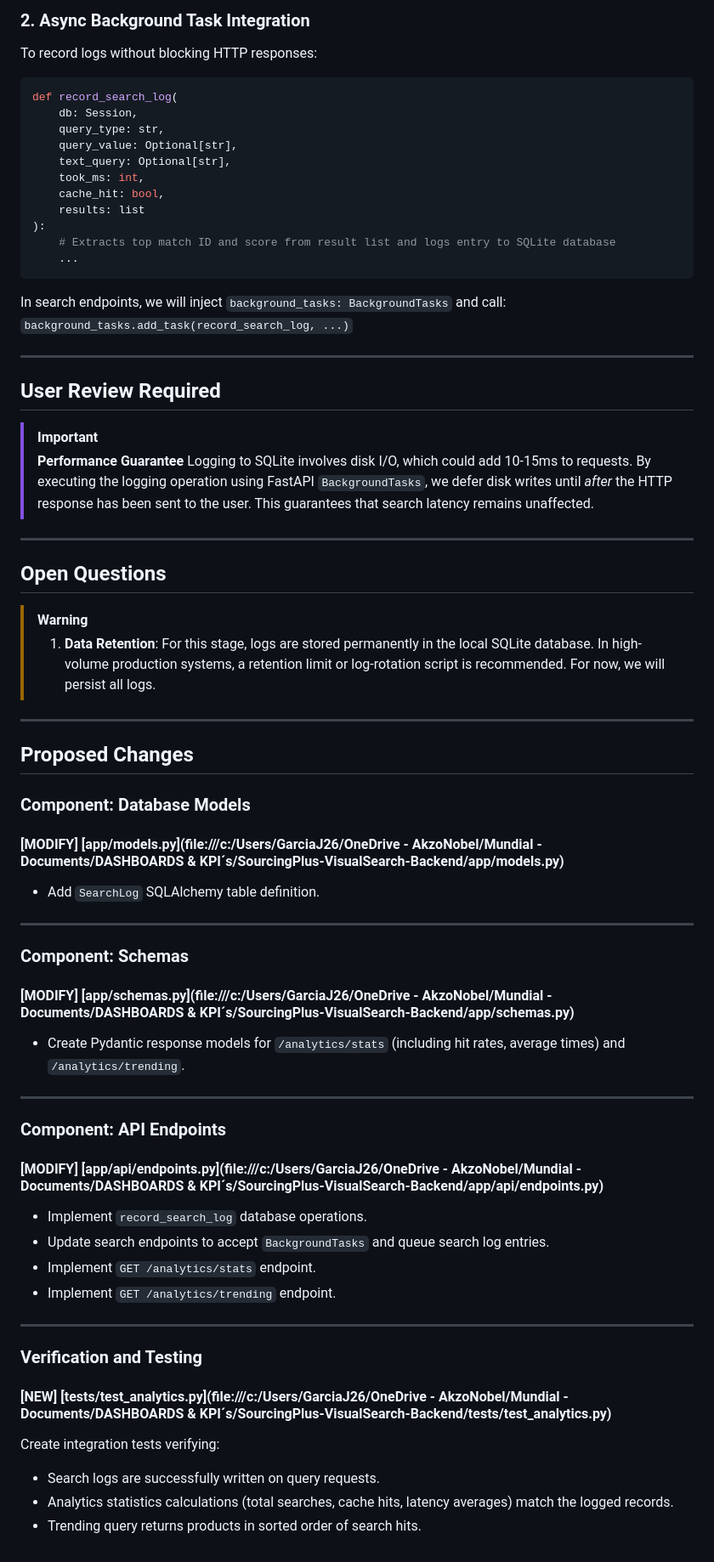
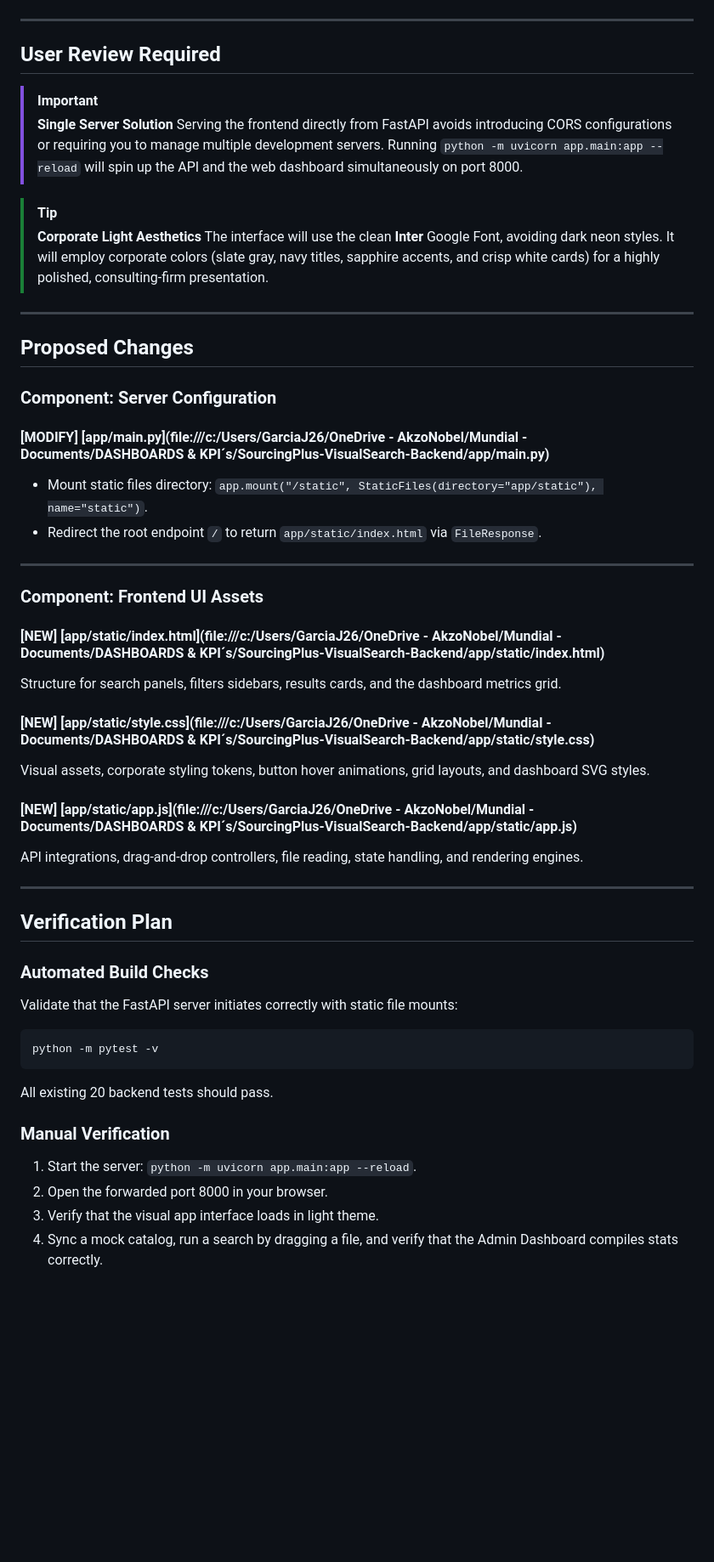
Before and after one commit to juankgarcia700/SourcingPlus-VisualSearch-Backend, a Markdown page: docs/implementation_plan.md, the part around one of its changes. Shown at 85% size. Rendered like a GitHub page; blank space fills up the shorter version.

Commit message:
Update docs including implementation plan, walkthrough, and task tracking for Phase 8

````diff
--- a/docs/implementation_plan.md
+++ b/docs/implementation_plan.md
@@ -30,70 +30,53 @@ class SearchLog(Base):
 ```
-
-### 2. Async Background Task Integration
-To record logs without blocking HTTP responses:
-```python
-def record_search_log(
-    db: Session,
-    query_type: str,
-    query_value: Optional[str],
-    text_query: Optional[str],
-    took_ms: int,
-    cache_hit: bool,
-    results: list
-):
-    # Extracts top match ID and score from result list and logs entry to SQLite database
-    ...
-```
-In search endpoints, we will inject `background_tasks: BackgroundTasks` and call:
-`background_tasks.add_task(record_search_log, ...)`
 
 ---
 
 ## User Review Required
 
 > [!IMPORTANT]
-> **Performance Guarantee**
-> Logging to SQLite involves disk I/O, which could add 10-15ms to requests. By executing the logging operation using FastAPI `BackgroundTasks`, we defer disk writes until *after* the HTTP response has been sent to the user. This guarantees that search latency remains unaffected.
+> **Single Server Solution**
+> Serving the frontend directly from FastAPI avoids introducing CORS configurations or requiring you to manage multiple development servers. Running `python -m uvicorn app.main:app --reload` will spin up the API and the web dashboard simultaneously on port 8000.
 
----
-
-## Open Questions
-
-> [!WARNING]
-> 1. **Data Retention**: For this stage, logs are stored permanently in the local SQLite database. In high-volume production systems, a retention limit or log-rotation script is recommended. For now, we will persist all logs.
+> [!TIP]
+> **Corporate Light Aesthetics**
+> The interface will use the clean **Inter** Google Font, avoiding dark neon styles. It will employ corporate colors (slate gray, navy titles, sapphire accents, and crisp white cards) for a highly polished, consulting-firm presentation.
 
 ---
 
 ## Proposed Changes
 
-### Component: Database Models
+### Component: Server Configuration
 
-#### [MODIFY] [app/models.py](file:///c:/Users/GarciaJ26/OneDrive - AkzoNobel/Mundial - Documents/DASHBOARDS & KPI´s/SourcingPlus-VisualSearch-Backend/app/models.py)
-*   Add `SearchLog` SQLAlchemy table definition.
+#### [MODIFY] [app/main.py](file:///c:/Users/GarciaJ26/OneDrive - AkzoNobel/Mundial - Documents/DASHBOARDS & KPI´s/SourcingPlus-VisualSearch-Backend/app/main.py)
+*   Mount static files directory: `app.mount("/static", StaticFiles(directory="app/static"), name="static")`.
+*   Redirect the root endpoint `/` to return `app/static/index.html` via `FileResponse`.
 
 ---
 
-### Component: Schemas
+### Component: Frontend UI Assets
 
-#### [MODIFY] [app/schemas.py](file:///c:/Users/GarciaJ26/OneDrive - AkzoNobel/Mundial - Documents/DASHBOARDS & KPI´s/SourcingPlus-VisualSearch-Backend/app/schemas.py)
-*   Create Pydantic response models for `/analytics/stats` (including hit rates, average times) and `/analytics/trending`.
+#### [NEW] [app/static/index.html](file:///c:/Users/GarciaJ26/OneDrive - AkzoNobel/Mundial - Documents/DASHBOARDS & KPI´s/SourcingPlus-VisualSearch-Backend/app/static/index.html)
+Structure for search panels, filters sidebars, results cards, and the dashboard metrics grid.
+
+#### [NEW] [app/static/style.css](file:///c:/Users/GarciaJ26/OneDrive - AkzoNobel/Mundial - Documents/DASHBOARDS & KPI´s/SourcingPlus-VisualSearch-Backend/app/static/style.css)
+Visual assets, corporate styling tokens, button hover animations, grid layouts, and dashboard SVG styles.
+
+#### [NEW] [app/static/app.js](file:///c:/Users/GarciaJ26/OneDrive - AkzoNobel/Mundial - Documents/DASHBOARDS & KPI´s/SourcingPlus-VisualSearch-Backend/app/static/app.js)
+API integrations, drag-and-drop controllers, file reading, state handling, and rendering engines.
 
 ---
 
-### Component: API Endpoints
+## Verification Plan
 
-#### [MODIFY] [app/api/endpoints.py](file:///c:/Users/GarciaJ26/OneDrive - AkzoNobel/Mundial - Documents/DASHBOARDS & KPI´s/SourcingPlus-VisualSearch-Backend/app/api/endpoints.py)
-*   Implement `record_search_log` database operations.
-*   Update search endpoints to accept `BackgroundTasks` and queue search log entries.
-*   Implement `GET /analytics/stats` endpoint.
-*   Implement `GET /analytics/trending` endpoint.
+### Automated Build Checks
+Validate that the FastAPI server initiates correctly with static file mounts:
+```bash
+python -m pytest -v
+```
+All existing 20 backend tests should pass.
 
----
-
-### Verification and Testing
-
-#### [NEW] [tests/test_analytics.py](file:///c:/Users/GarciaJ26/OneDrive - AkzoNobel/Mundial - Documents/DASHBOARDS & KPI´s/SourcingPlus-VisualSearch-Backend/tests/test_analytics.py)
-Create integration tests verifying:
-- Search logs are successfully written on query requests.
-- Analytics statistics calculations (total searches, cache hits, latency averages) match the logged records.
-- Trending query returns products in sorted order of search hits.
+### Manual Verification
+1. Start the server: `python -m uvicorn app.main:app --reload`.
+2. Open the forwarded port 8000 in your browser.
+3. Verify that the visual app interface loads in light theme.
+4. Sync a mock catalog, run a search by dragging a file, and verify that the Admin Dashboard compiles stats correctly.
````
Also changed, not shown: other parts of docs/implementation_plan.md (+21 -21 lines), docs/walkthrough.md (+19 -23 lines).
